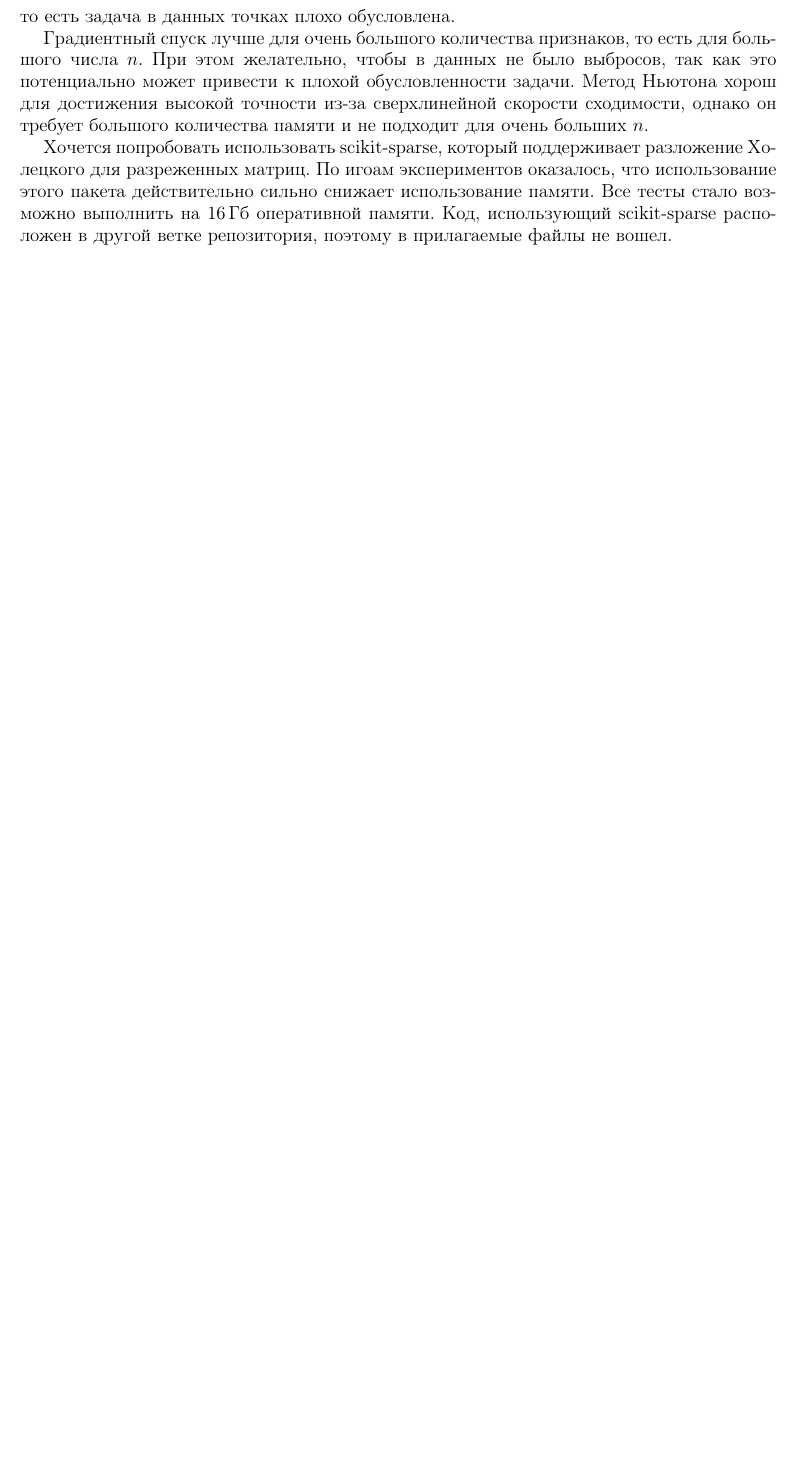
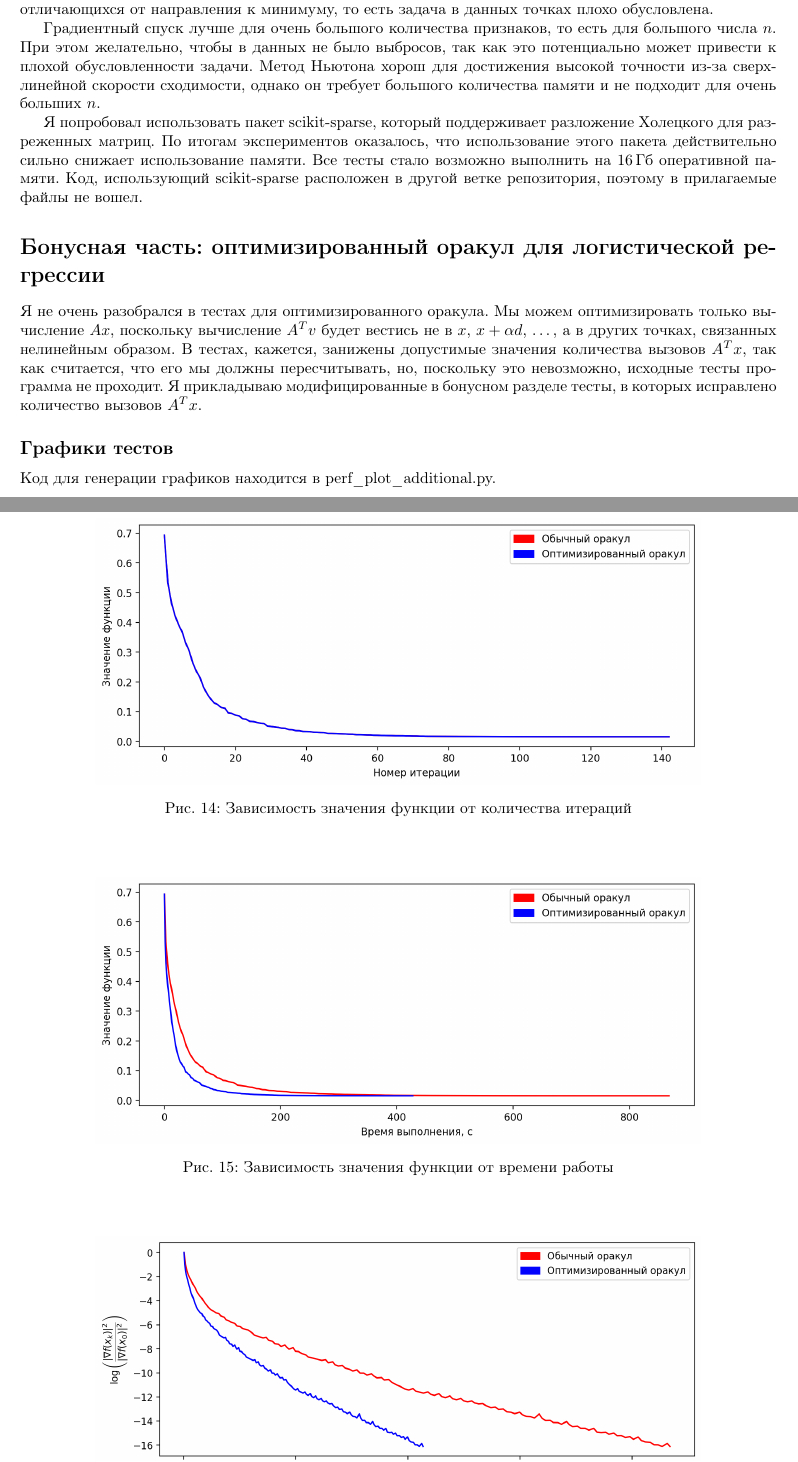
Before and after one commit to w3rew/miptopt, a LaTeX document (task1/report.tex): part of page 5 of 5 before the commit and two parts of pages 5 and 6 of 7 after it, the two joined at a grey line, cut so that both start at the same text, the shorter picture padded with empty space. Compiled offline with pdfLaTeX.

Commit message:
Final version

```diff
--- a/task1/report.tex
+++ b/task1/report.tex
@@ -223,7 +234,28 @@ exponent-product={}\cdot, output-decimal-marker={,}]{siunitx}
 Метод Ньютона хорош для достижения высокой точности из-за сверхлинейной скорости сходимости, однако он требует
 большого количества памяти и не подходит для очень больших $n$.
 
-Хочется попробовать использовать scikit-sparse, который поддерживает разложение Холецкого для разреженных матриц.
-По игоам экспериментов оказалось, что использование этого пакета действительно сильно снижает использование памяти.
+Я попробовал использовать пакет scikit-sparse, который поддерживает разложение Холецкого для разреженных матриц.
+По итогам экспериментов оказалось, что использование этого пакета действительно сильно снижает использование памяти.
 Все тесты стало возможно выполнить на 16\,Гб оперативной памяти.
 Код, использующий scikit-sparse расположен в другой ветке репозитория, поэтому в прилагаемые файлы не вошел.
+
+\section*{Бонусная часть: оптимизированный оракул для логистической регрессии}
+Я не очень разобрался в тестах для оптимизированного оракула.
+Мы можем оптимизировать только вычисление $Ax$, поскольку вычисление $A^T v$ будет вестись не в $x$, $x + \alpha d$, \dots, а в
+других точках, связанных нелинейным образом.
+В тестах, кажется, занижены допустимые значения количества вызовов $A^T x$, так как считается, что его мы должны пересчитывать,
+но, поскольку это невозможно, исходные тесты программа не проходит. Я прикладываю модифицированные в бонусном разделе тесты, в которых
+исправлено количество вызовов $A^T x$.
+
+\subsection*{Графики тестов}
+Код для генерации графиков находится в perf\_plot\_additional.py.
+\begin{figure}[ht]
+  \centering
+  \includegraphics[width=.8\linewidth, keepaspectratio]{plots/optimized_func_number.png}
+  \caption{Зависимость значения функции от количества итераций}
+\end{figure}
+\begin{figure}[ht]
+  \centering
+  \includegraphics[width=.8\linewidth, keepaspectratio]{plots/optimized_func_time.png}
+  \caption{Зависимость значения функции от времени работы}
+\end{figure}
@@ -229,0 +266,2 @@ exponent-product={}\cdot, output-decimal-marker={,}]{siunitx}
+\end{figure}
+\FloatBarrier
```
Also changed, not shown: task1/plots/optimized_func_number.png (added), task1/plots/optimized_func_time.png (added), task1/plots/optimized_grad_time.png (added), task1/report.pdf, task1/report.tex (46 more changed lines), 2 other files.
